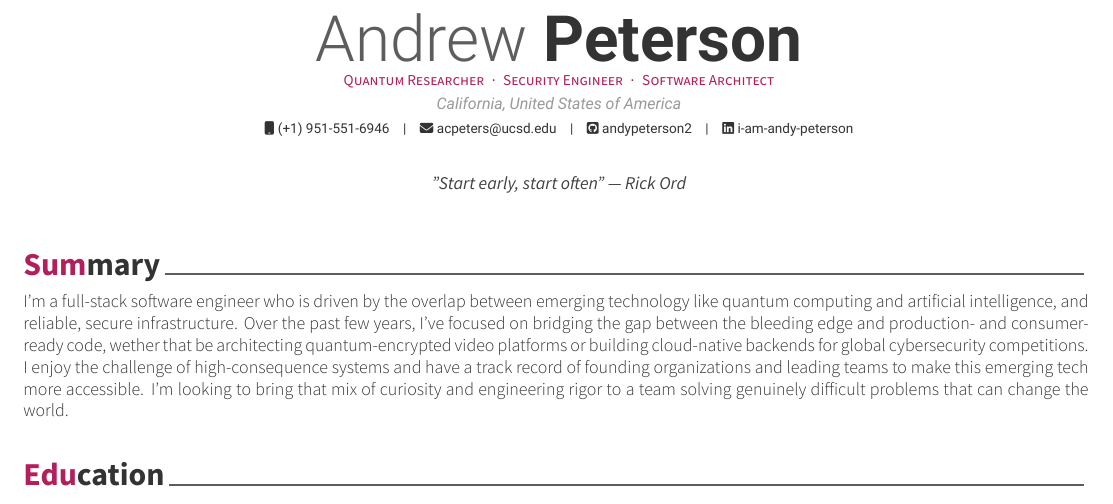
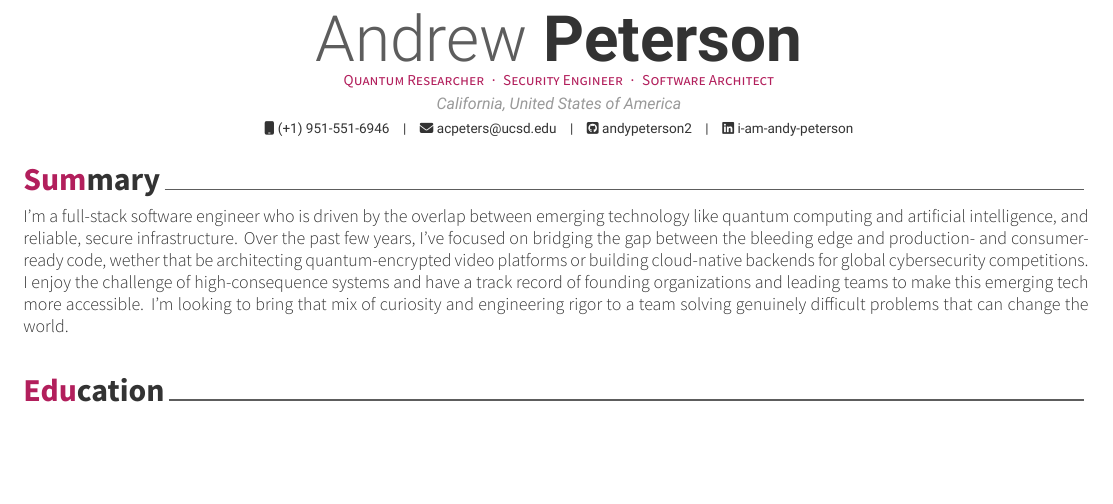
Before and after one commit to andypeterson2/cv, a LaTeX CV (cv.tex): part of page 1 of 2, cut so that both start at the same text, the shorter picture padded with empty space. The pictures show the PDF file cv.pdf that the author committed with the source.

Commit message:
removed quote from cv

```diff
--- a/cv.tex
+++ b/cv.tex
@@ -78,7 +78,7 @@
 % \googlescholar{googlescholar-id}{}
 % \extrainfo{extra information}
 
-\quote{"Start early, start often" --- Rick Ord}
+% \quote{"Start early, start often" --- Rick Ord}
 
 
 %-------------------------------------------------------------------------------
```
Also changed, not shown: cv.pdf.
